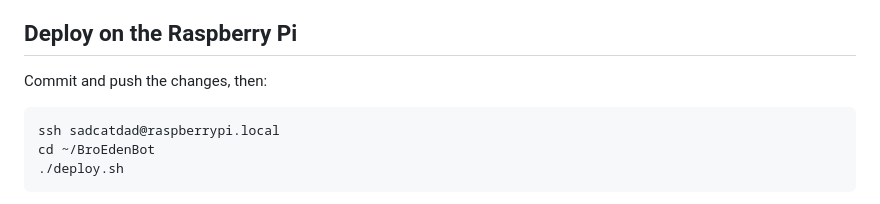
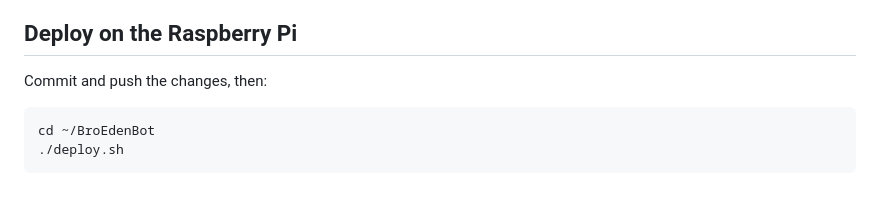
Before and after one commit to sadcatdad/BroEdenBot, a Markdown page: README.md, the part around the change. GitHub-like rendering.

````diff
--- a/README.md
+++ b/README.md
@@ -971,7 +971,6 @@ notify anyone.
 Commit and push the changes, then:
 
 ```bash
-ssh sadcatdad@raspberrypi.local
 cd ~/BroEdenBot
 ./deploy.sh
 ```
````
